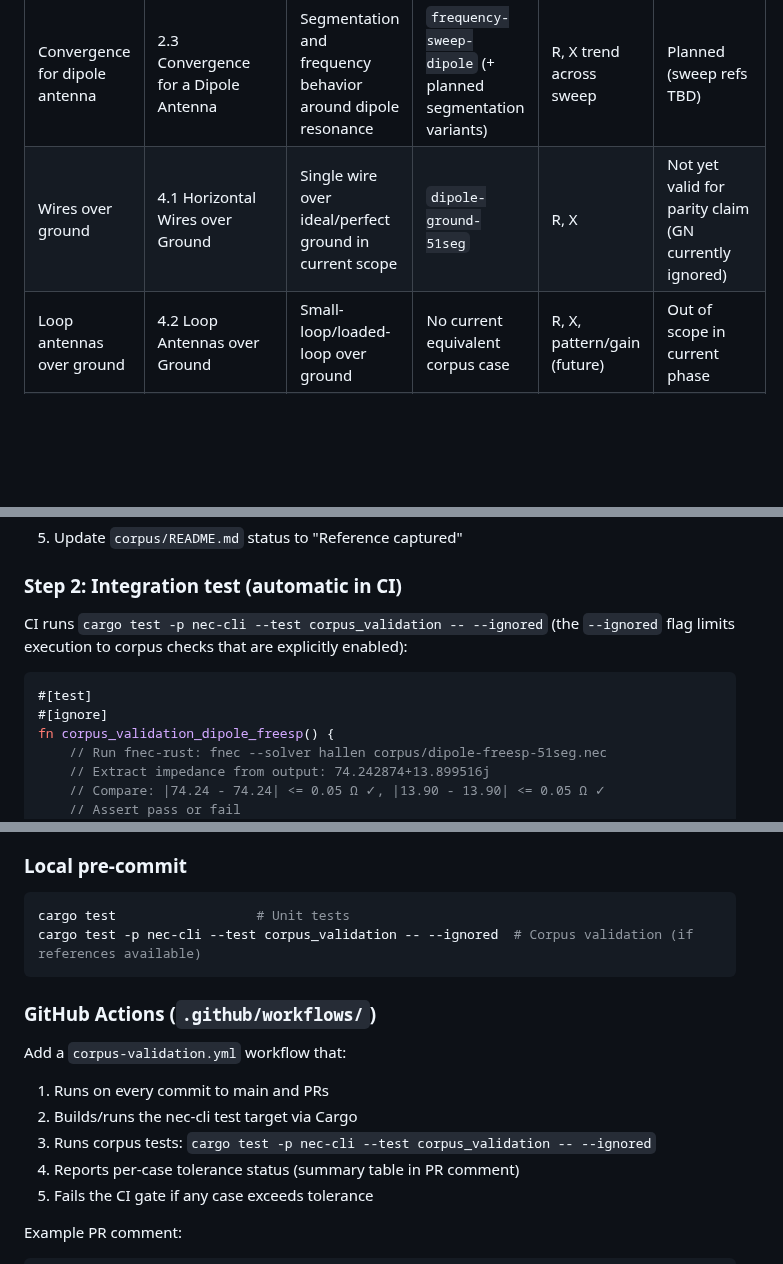
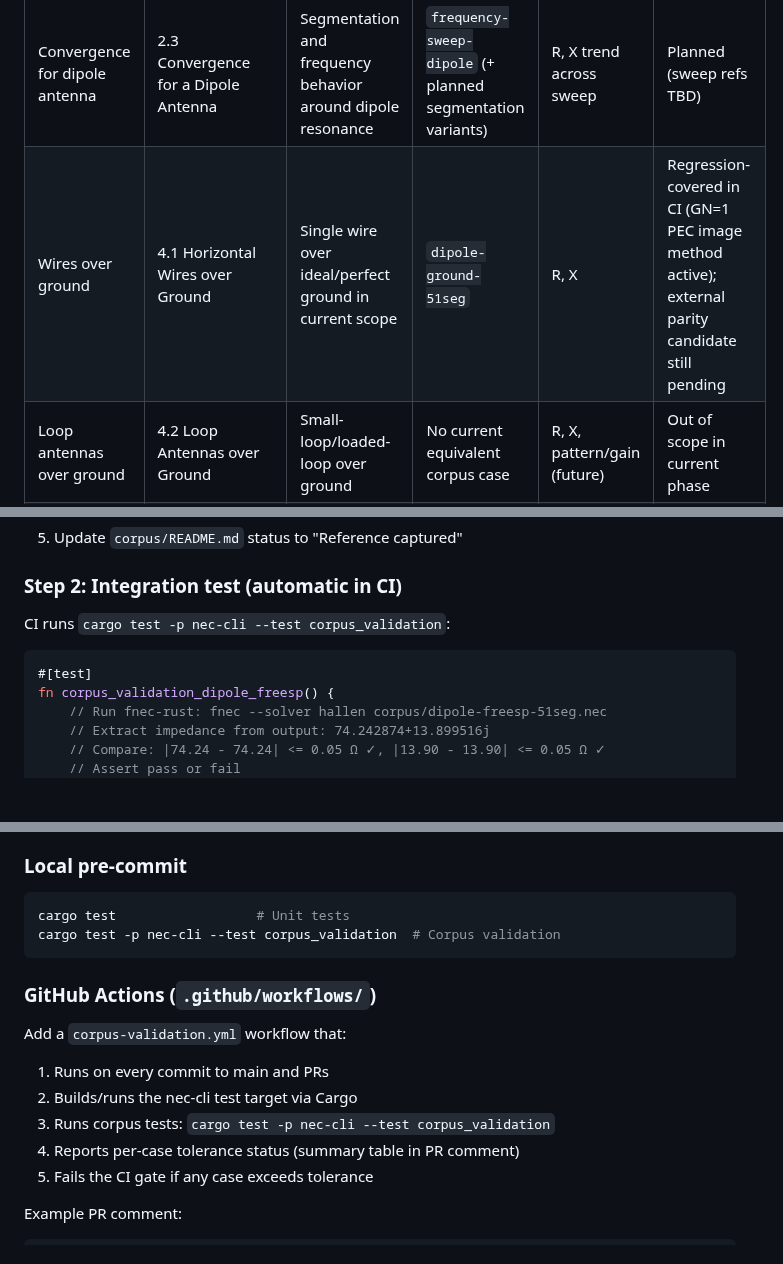
Before and after one commit to dc0sk/fnec-rust, a Markdown page: docs/corpus-validation-strategy.md, 3 parts joined by grey strips. Drawn GitHub-style; blank space fills up the shorter version.

Commit message:
docs: align corpus validation strategy with GN and CI behavior (#36)

````diff
--- a/docs/corpus-validation-strategy.md
+++ b/docs/corpus-validation-strategy.md
@@ -65,7 +65,7 @@ The intent is not to claim full NEC-5 capability; it is to make coverage explici
 | Thin-wire kernel behavior | 2.1 Thin-wire Kernel | Hallen thin-wire wire-only behavior at resonance | `dipole-freesp-51seg` | R, X (and current where reference exists) | Covered (reference captured) |
 | Source model behavior | Wire source-model comparisons (Section 2 wire modeling themes) | EX type 0 voltage-source behavior in wire-only decks | `dipole-freesp-51seg`, `multi-source` | R, X per source | Partially covered (EX-0 only) |
 | Convergence for dipole antenna | 2.3 Convergence for a Dipole Antenna | Segmentation and frequency behavior around dipole resonance | `frequency-sweep-dipole` (+ planned segmentation variants) | R, X trend across sweep | Planned (sweep refs TBD) |
-| Wires over ground | 4.1 Horizontal Wires over Ground | Single wire over ideal/perfect ground in current scope | `dipole-ground-51seg` | R, X | Not yet valid for parity claim (GN currently ignored) |
+| Wires over ground | 4.1 Horizontal Wires over Ground | Single wire over ideal/perfect ground in current scope | `dipole-ground-51seg` | R, X | Regression-covered in CI (GN=1 PEC image method active); external parity candidate still pending |
 | Loop antennas over ground | 4.2 Loop Antennas over Ground | Small-loop/loaded-loop over ground | No current equivalent corpus case | R, X, pattern/gain (future) | Out of scope in current phase |
 | Surface meshing and wire-surface junctions | Surface/junction validation themes (wire+patch classes) | Wire-surface coupling and patch meshing | No current equivalent corpus case | Junction current continuity and field behavior (future) | Out of scope in current architecture |
 | Monopole on finite box and patch-ground classes | 3.1 Monopole on a Box | Finite conducting surfaces and mixed wire/surface models | No current equivalent corpus case | R, X, pattern/gain vs reference | Out of scope in current architecture |
@@ -137,11 +137,10 @@ For each corpus case:
 
 ### Step 2: Integration test (automatic in CI)
 
-CI runs `cargo test -p nec-cli --test corpus_validation -- --ignored` (the `--ignored` flag limits execution to corpus checks that are explicitly enabled):
+CI runs `cargo test -p nec-cli --test corpus_validation`:
 
 ```rust
 #[test]
-#[ignore]
 fn corpus_validation_dipole_freesp() {
     // Run fnec-rust: fnec --solver hallen corpus/dipole-freesp-51seg.nec
     // Extract impedance from output: 74.242874+13.899516j
@@ -169,7 +168,7 @@ Before Phase 1 → Phase 2 transition:
 
 ```bash
 cargo test                  # Unit tests
-cargo test -p nec-cli --test corpus_validation -- --ignored  # Corpus validation (if references available)
+cargo test -p nec-cli --test corpus_validation  # Corpus validation
 ```
 
 ### GitHub Actions (`.github/workflows/`)
@@ -178,7 +177,7 @@ Add a `corpus-validation.yml` workflow that:
 
 1. Runs on every commit to main and PRs
 2. Builds/runs the nec-cli test target via Cargo
-3. Runs corpus tests: `cargo test -p nec-cli --test corpus_validation -- --ignored`
+3. Runs corpus tests: `cargo test -p nec-cli --test corpus_validation`
 4. Reports per-case tolerance status (summary table in PR comment)
 5. Fails the CI gate if any case exceeds tolerance
 
````
Also changed, not shown: other parts of docs/corpus-validation-strategy.md (+1 -1 lines).
